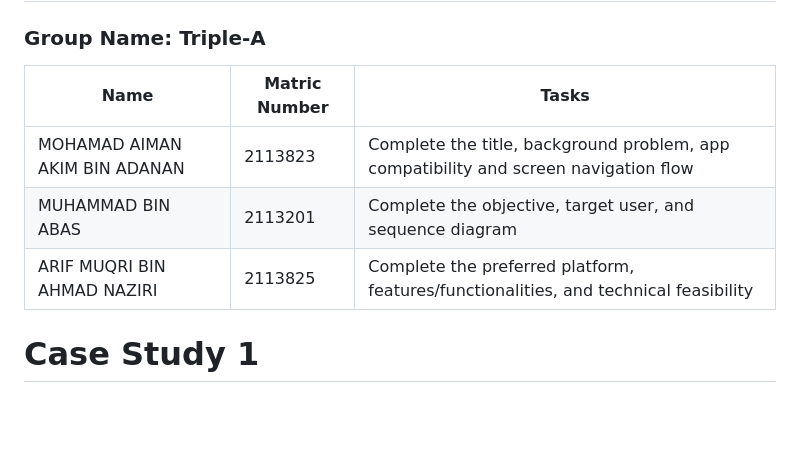
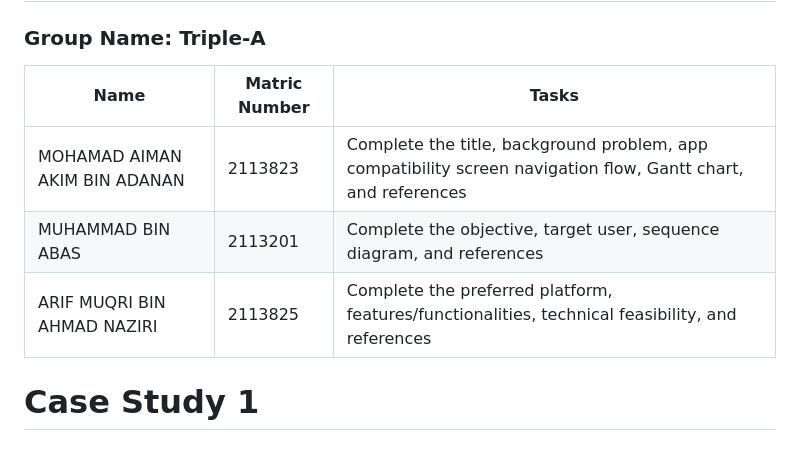
Before and after one commit to Kaizo1610/Internship-Reviewer-App, a Markdown page: README.md, the part around the change. Drawn GitHub-style; blank space fills up the shorter version.

```diff
--- a/README.md
+++ b/README.md
@@ -4,11 +4,11 @@ This project is a mobile application developed using Flutter, designed to help s
 # Group Details
 ### Group Name: Triple-A
 
-|                    Name                   |    Matric Number     |                                          Tasks                                                              |
-|-------------------------------------------|----------------------|-------------------------------------------------------------------------------------------------------------|
-|      MOHAMAD AIMAN AKIM BIN ADANAN        |       2113823        |             Complete the title, background problem, app compatibility and screen navigation flow            |
-|            MUHAMMAD BIN ABAS              |       2113201        |                        Complete the objective, target user, and sequence diagram                            |
-|       ARIF MUQRI BIN AHMAD NAZIRI         |       2113825        |             Complete the preferred platform, features/functionalities, and technical feasibility            |
+|                    Name                   |    Matric Number     |                                          Tasks                                                                            |
+|-------------------------------------------|----------------------|---------------------------------------------------------------------------------------------------------------------------|
+|      MOHAMAD AIMAN AKIM BIN ADANAN        |       2113823        |             Complete the title, background problem, app compatibility screen navigation flow, Gantt chart, and references  |
+|            MUHAMMAD BIN ABAS              |       2113201        |                        Complete the objective, target user, sequence diagram, and references                               |
+|       ARIF MUQRI BIN AHMAD NAZIRI         |       2113825        |             Complete the preferred platform, features/functionalities, technical feasibility, and references               |
 
 
 # Case Study 1
```
